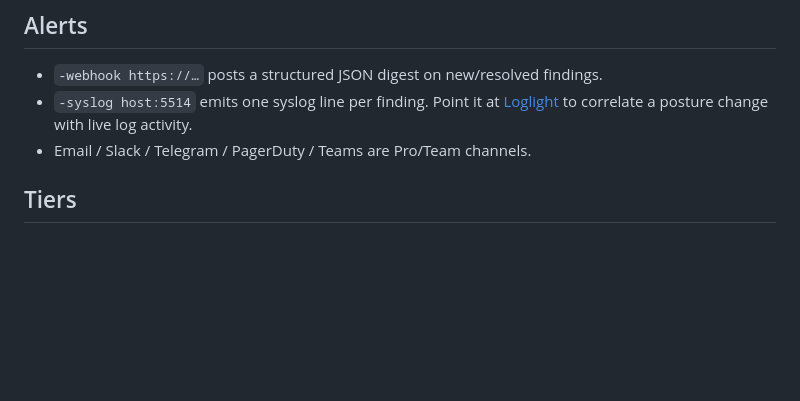
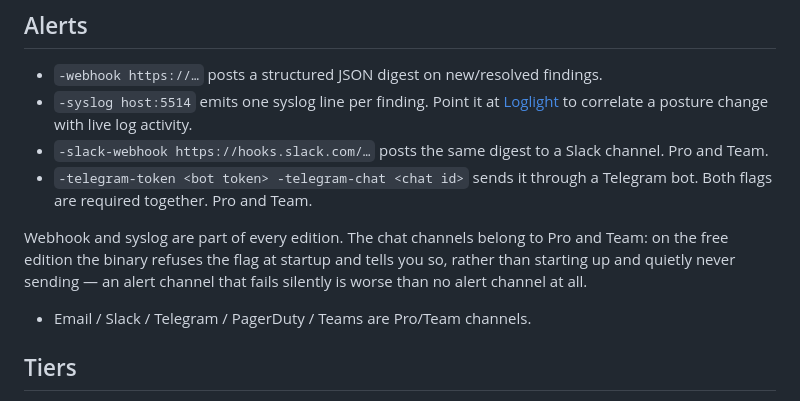
Before and after one commit to nizartuanku/tenantwatch, a Markdown page: docs/USER-GUIDE.md, the part around the change. Rendered like a GitHub page; blank space fills up the shorter version.

Commit message:
E-23: document the Slack and Telegram flags in the user guide

```diff
--- a/docs/USER-GUIDE.md
+++ b/docs/USER-GUIDE.md
@@ -41,6 +41,10 @@ Info findings labelled **Manual review** are areas TenantWatch could not assess
 
 - `-webhook https://…` posts a structured JSON digest on new/resolved findings.
 - `-syslog host:5514` emits one syslog line per finding. Point it at [Loglight](https://github.com/nizartuanku/loglight) to correlate a posture change with live log activity.
+- `-slack-webhook https://hooks.slack.com/…` posts the same digest to a Slack channel. Pro and Team.
+- `-telegram-token <bot token> -telegram-chat <chat id>` sends it through a Telegram bot. Both flags are required together. Pro and Team.
+
+Webhook and syslog are part of every edition. The chat channels belong to Pro and Team: on the free edition the binary refuses the flag at startup and tells you so, rather than starting up and quietly never sending — an alert channel that fails silently is worse than no alert channel at all.
 - Email / Slack / Telegram / PagerDuty / Teams are Pro/Team channels.
 
 ## Tiers
```
